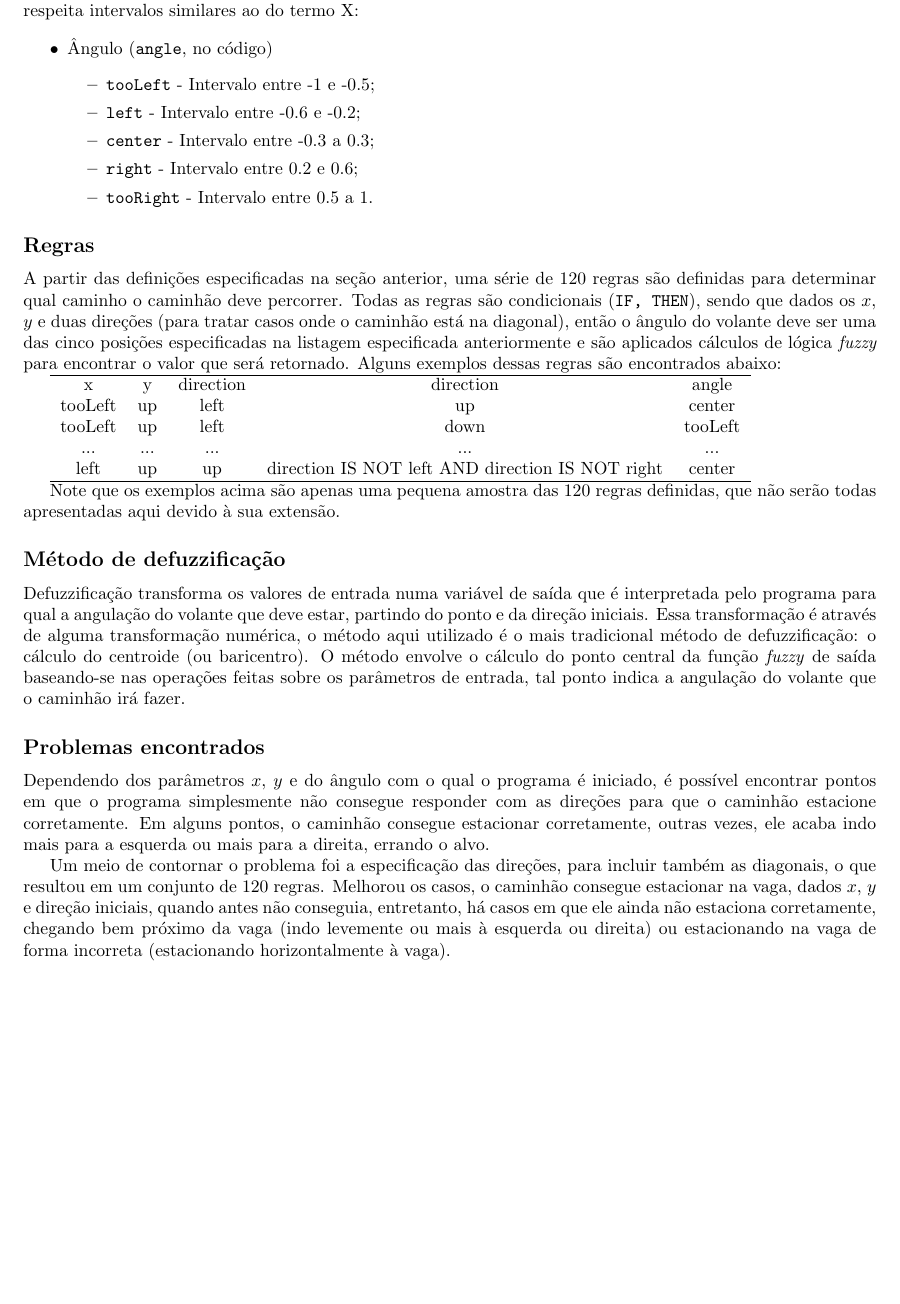
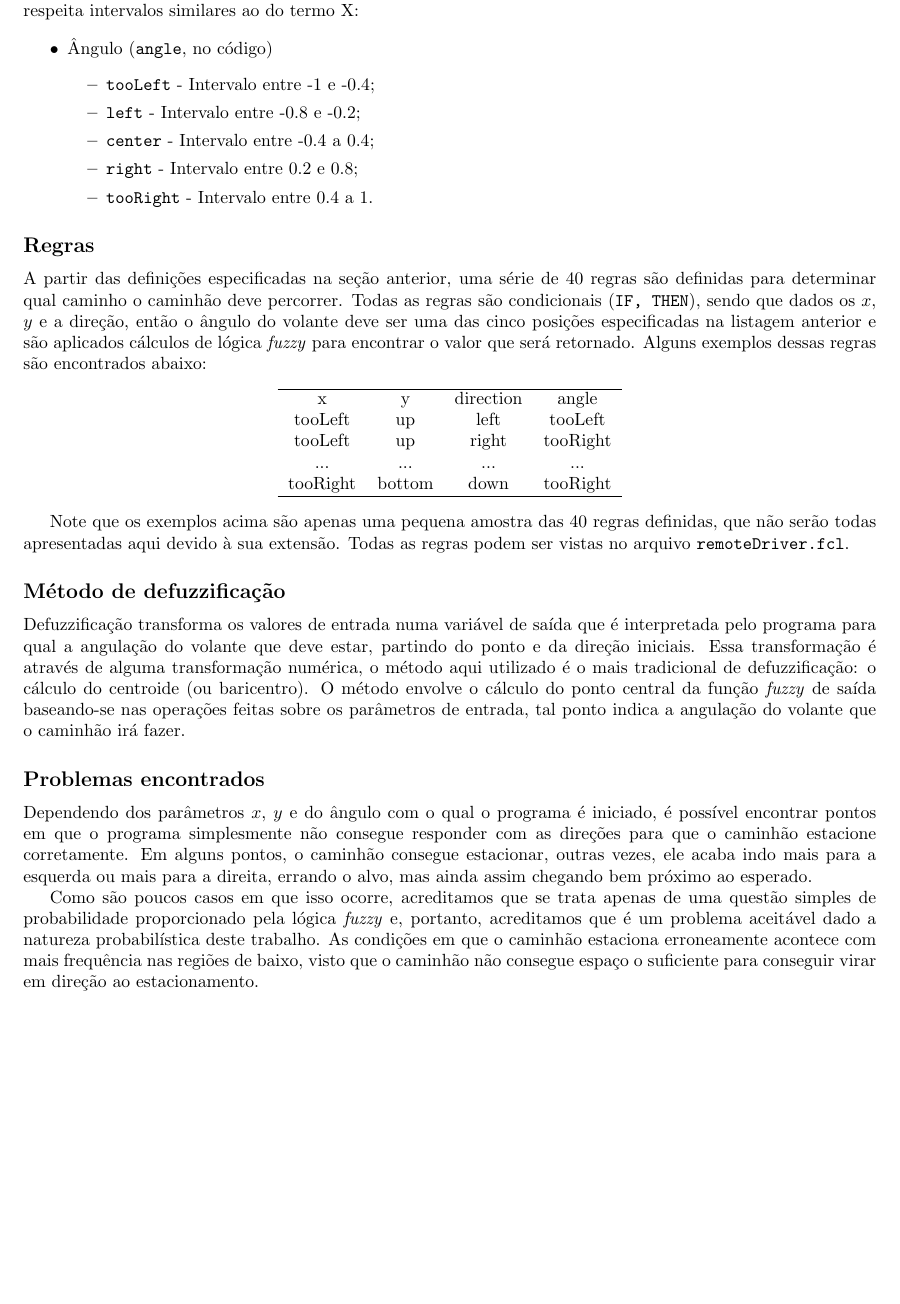
Before and after one commit to mrcaique/ufsc-ine5430, a LaTeX document (fuzzytruck/report/report_t4.tex): part of page 2 of 2, cut so that both start at the same text, the shorter picture padded with empty space. Compiled offline with pdfLaTeX.

Commit message:
report: Update with the new changes in the project

```diff
--- a/fuzzytruck/report/report_t4.tex
+++ b/fuzzytruck/report/report_t4.tex
@@ -95,46 +91,46 @@
         \begin{itemize}
             \item Ângulo (\texttt{angle}, no código)
             \begin{itemize}
-                    \item \texttt{\textbf{tooLeft}} - Intervalo entre -1 e -0.5;
-                    \item \texttt{\textbf{left}} - Intervalo entre -0.6 e -0.2;
-                    \item \texttt{\textbf{center}} - Intervalo entre -0.3 a 0.3;
-                    \item \texttt{\textbf{right}} - Intervalo entre 0.2 e 0.6;
-                    \item \texttt{\textbf{tooRight}} - Intervalo entre 0.5 a 1.
+                \item \texttt{\textbf{tooLeft}} - Intervalo entre -1 e -0.4;
+                \item \texttt{\textbf{left}} - Intervalo entre -0.8 e -0.2;
+                \item \texttt{\textbf{center}} - Intervalo entre -0.4 a 0.4;
+                \item \texttt{\textbf{right}} - Intervalo entre 0.2 e 0.8;
+                \item \texttt{\textbf{tooRight}} - Intervalo entre 0.4 a 1.
             \end{itemize}
         \end{itemize}
 
     \subsection*{Regras}
         A partir das definições especificadas na seção anterior, uma série de
-        120 regras são definidas para determinar qual caminho o caminhão deve
+        40 regras são definidas para determinar qual caminho o caminhão deve
         percorrer. Todas as regras são condicionais (\texttt{IF, THEN}), sendo
-        que dados os $x$, $y$ e duas direções (para tratar casos onde o
-        caminhão está na diagonal), então o ângulo do volante deve ser uma das
-        cinco posições especificadas na listagem especificada anteriormente e
-        são aplicados cálculos de lógica \textit{fuzzy} para encontrar o valor
-        que será retornado. Alguns exemplos dessas regras são encontrados
-        abaixo:
+        que dados os $x$, $y$ e a direção, então o ângulo do volante deve ser
+        uma das cinco posições especificadas na listagem anterior e são
+        aplicados cálculos de lógica \textit{fuzzy} para encontrar o valor que
+        será retornado. Alguns exemplos dessas regras são encontrados abaixo:
 
-        \begin{tabular}{c c c c c}
-            \hline
-             x & y & direction & direction & angle \\
-             tooLeft & up & left & up & center \\
-             tooLeft & up & left & down & tooLeft \\
-             ... & ... & ... & ... & ... \\
-             left & up & up & direction IS NOT left AND direction IS NOT right & center \\
+        \begin{center}
+            \begin{tabular}{c c c c c}
+                \hline
+                 x & y & direction & angle \\
+                 tooLeft & up & left & tooLeft \\
+                 tooLeft & up & right & tooRight \\
+                 ... & ... & ... & ... \\
+                 tooRight & bottom & down & tooRight \\
 
-            \hline
-        \end{tabular}
+                \hline
+            \end{tabular}
+        \end{center}
 
-        Note que os exemplos acima são apenas uma pequena amostra das 120
-        regras definidas, que não serão todas apresentadas aqui devido à sua
-        extensão.
+        Note que os exemplos acima são apenas uma pequena amostra das 40 regras
+        definidas, que não serão todas apresentadas aqui devido à sua extensão.
+        Todas as regras podem ser vistas no arquivo \texttt{remoteDriver.fcl}.
 
     \subsection*{Método de defuzzificação}
         Defuzzificação transforma os valores de entrada numa variável de saída
         que é interpretada pelo programa para qual a angulação do volante que
         deve estar, partindo do ponto e da direção iniciais. Essa transformação
         é através de alguma transformação numérica, o método aqui utilizado é o
-        mais tradicional método de defuzzificação: o cálculo do centroide (ou
+        mais tradicional de defuzzificação: o cálculo do centroide (ou
         baricentro). O método envolve o cálculo do ponto central da função
         \textit{fuzzy} de saída baseando-se nas operações feitas sobre os
         parâmetros de entrada, tal ponto indica a angulação do volante que o
@@ -144,17 +140,16 @@
         Dependendo dos parâmetros $x$, $y$ e do ângulo com o qual o programa é
         iniciado, é possível encontrar pontos em que o programa simplesmente
         não consegue responder com as direções para que o caminhão estacione
-        corretamente. Em alguns pontos, o caminhão consegue estacionar
-        corretamente, outras vezes, ele acaba indo mais para a esquerda ou mais
-        para a direita, errando o alvo.
+        corretamente. Em alguns pontos, o caminhão consegue estacionar, outras
+        vezes, ele acaba indo mais para a esquerda ou mais para a direita,
+        errando o alvo, mas ainda assim chegando bem próximo ao esperado.
 
-        Um meio de contornar o problema foi a especificação das direções, para
-        incluir também as diagonais, o que resultou em um conjunto de 120
-        regras. Melhorou os casos, o caminhão consegue estacionar na vaga,
-        dados $x$, $y$ e direção iniciais, quando antes não conseguia,
-        entretanto, há casos em que ele ainda não estaciona corretamente,
-        chegando bem próximo da vaga (indo levemente ou mais à esquerda ou
-        direita) ou estacionando na vaga de forma incorreta (estacionando
-        horizontalmente à vaga).
+        Como são poucos casos em que isso ocorre, acreditamos que se trata
+        apenas de uma questão simples de probabilidade proporcionado pela
+        lógica \textit{fuzzy} e, portanto, acreditamos que é um problema
+        aceitável dado a natureza probabilística deste trabalho. As condições
+        em que o caminhão estaciona erroneamente acontece com mais frequência
+        nas regiões de baixo, visto que o caminhão não consegue espaço o
+        suficiente para conseguir virar em direção ao estacionamento.
 
 \end{document}
```
Also changed, not shown: fuzzytruck/report/report_t4.pdf, fuzzytruck/report/report_t4.tex (40 more changed lines).
